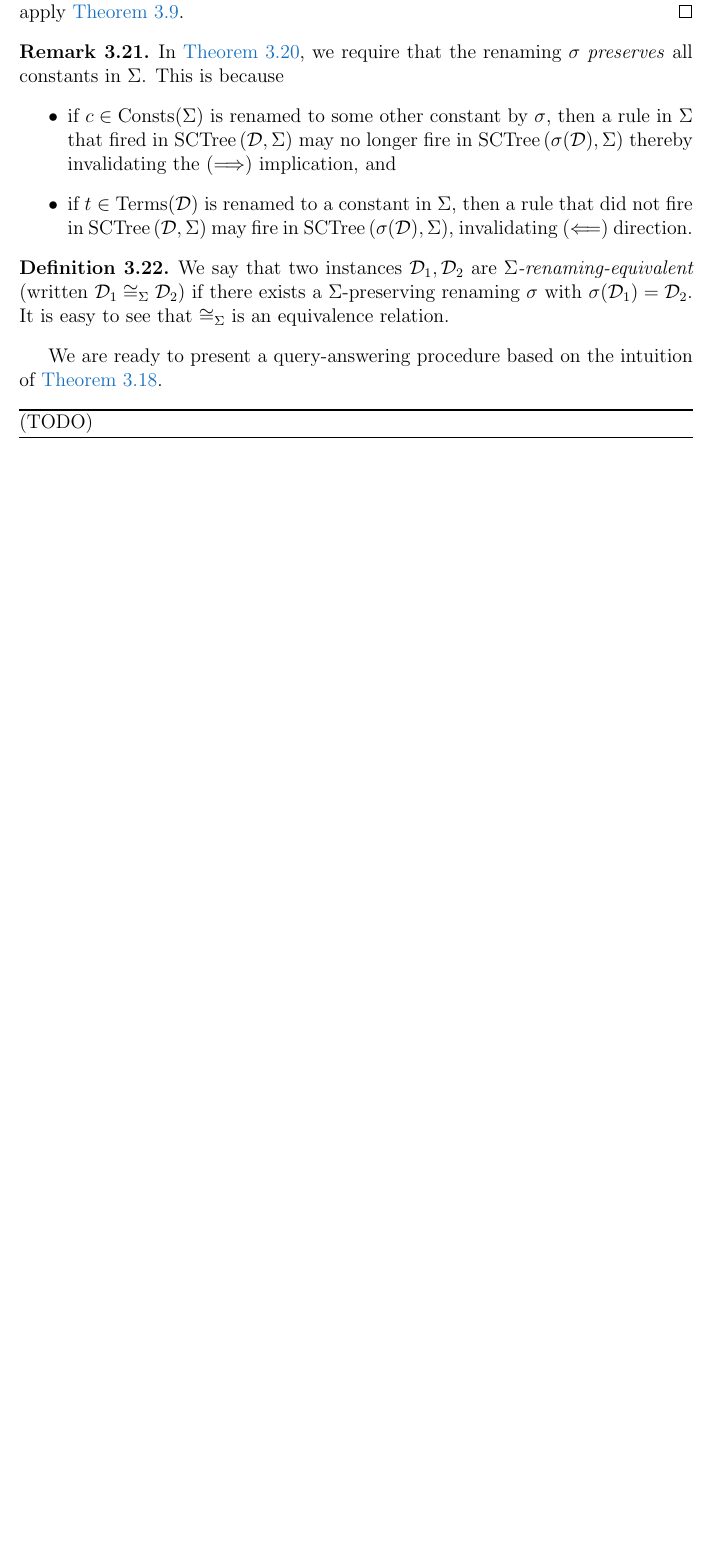
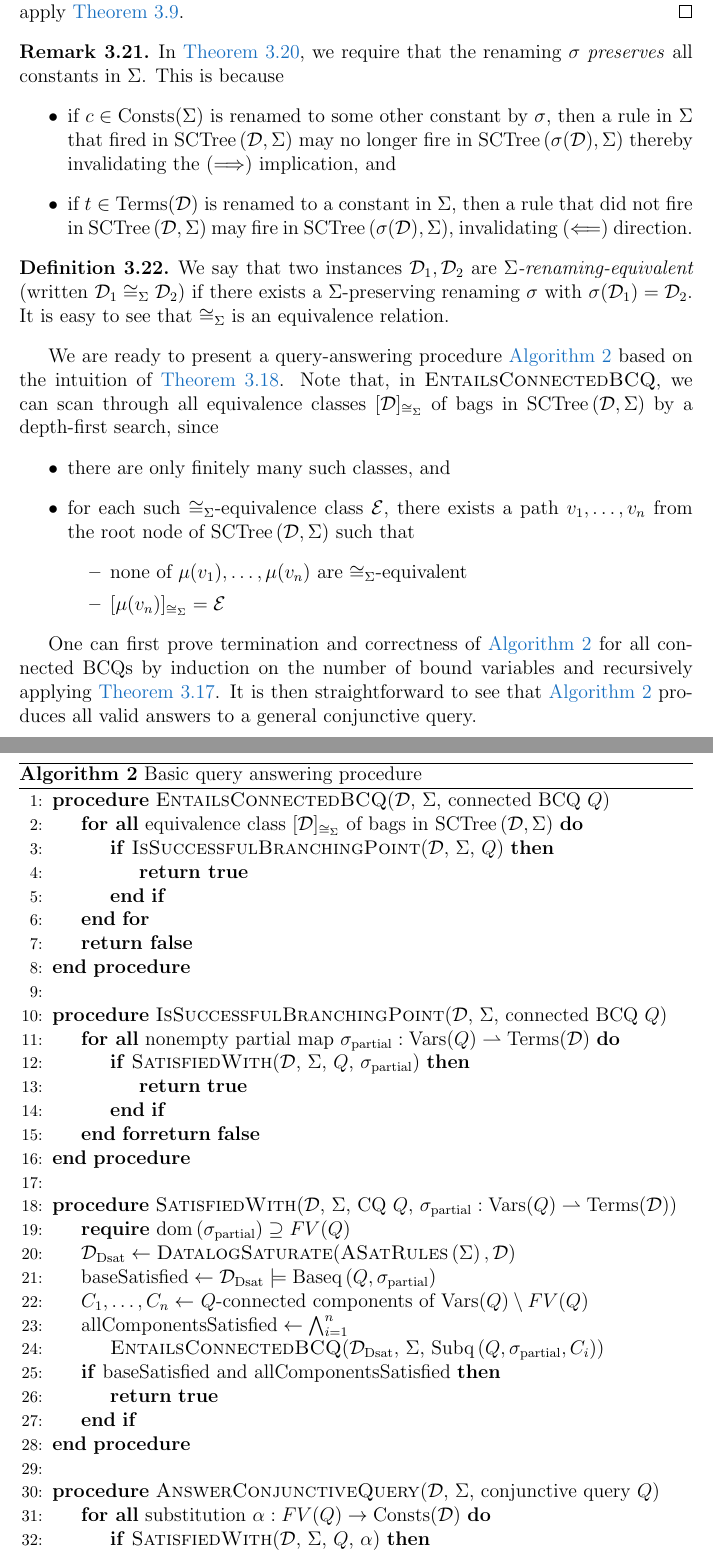
Before and after one commit to kory33/guarded-queries, a LaTeX document (report/report.tex): part of page 18 of 22 before the commit and two parts of pages 18 and 19 of 23 after it, the two joined at a grey line, cut so that both start at the same text, the shorter picture padded with empty space. Compiled offline with pdfLaTeX.

Commit message:
feat: finish writing Chapter 3

```diff
--- a/report/report.tex
+++ b/report/report.tex
@@ -27,6 +27,10 @@
   linkbordercolor=white,
 }
 
+% Tell Cref how to reference an algorithm
+\crefname{algorithm}{Algorithm}{Algorithms}
+\Crefname{algorithm}{Algorithm}{Algorithms}
+
 % settings for amsthm package
 % apply chapter-wise theorem numbering for theorems
 \theoremstyle{plain}
@@ -514,8 +517,53 @@ We capture this intuition with the following.
   We say that two instances $\mathcal{D}_1, \mathcal{D}_2$ are \emph{$\Sigma$-renaming-equivalent} (written $\mathcal{D}_1 \cong_\Sigma \mathcal{D}_2$) if there exists a $\Sigma$-preserving renaming $\sigma$ with $\sigma(\mathcal{D}_1) = \mathcal{D}_2$. It is easy to see that $\cong_\Sigma$ is an equivalence relation.
 \end{definition}
 
-We are ready to present a query-answering procedure based on the intuition of \Cref{remark-towards-query-answering-procedure}.
+We are ready to present a query-answering procedure \Cref{basic-query-answering-procedure} based on the intuition of \Cref{remark-towards-query-answering-procedure}. Note that, in $\textsc{EntailsConnectedBCQ}$, we can scan through all equivalence classes $[\mathcal{D}]_{\cong_\Sigma}$ of bags in $\SCTree{\mathcal{D}}{\Sigma}$ by a depth-first search, since
+\begin{itemize}
+  \item there are only finitely many such classes, and
+  \item for each such $\cong_\Sigma$-equivalence class $\mathcal{E}$, there exists a path $v_1, \ldots, v_n$ from the root node of $\SCTree{\mathcal{D}}{\Sigma}$ such that
+  \begin{itemize}
+    \item none of $\mu(v_1), \ldots, \mu(v_n)$ are $\cong_\Sigma$-equivalent
+    \item $[\mu(v_n)]_{\cong_\Sigma} = \mathcal{E}$
+  \end{itemize}
+\end{itemize}
+
+One can first prove termination and correctness of \Cref{basic-query-answering-procedure} for all connected BCQs by induction on the number of bound variables and recursively applying \Cref{recursive-connected-bcq-entailment}. It is then straightforward to see that \Cref{basic-query-answering-procedure} produces all valid answers to a general conjunctive query.
 
 \begin{algorithm}
+\caption{Basic query answering procedure}
 \label{basic-query-answering-procedure}
-  (TODO)
+\begin{algorithmic}[1]
+\Procedure{EntailsConnectedBCQ}{$\mathcal{D}$, $\Sigma$, connected BCQ $Q$}
+  \ForAll{equivalence class $[\mathcal{D}]_{\cong_\Sigma}$ of bags in $\SCTree{\mathcal{D}}{\Sigma}$}
+    \If{\textsc{IsSuccessfulBranchingPoint}($\mathcal{D}$, $\Sigma$, $Q$)}
+      \State \textbf{return true}
+    \EndIf
+  \EndFor
+  \State \textbf{return false}
+\EndProcedure
+\State
+\Procedure{IsSuccessfulBranchingPoint}{$\mathcal{D}$, $\Sigma$, connected BCQ $Q$}
+  \ForAll{nonempty partial map $\sigma_\mathrm{partial}: \Vars(Q) \rightharpoonup \Terms(\mathcal{D})$}
+    \If{\textsc{SatisfiedWith}($\mathcal{D}$, $\Sigma$, $Q$, $\sigma_\mathrm{partial}$)}
+      \State \Return{\textbf{true}}
+    \EndIf
+  \EndFor
+  \Return{\textbf{false}}
+\EndProcedure
+\State
+\Procedure{SatisfiedWith}{$\mathcal{D}$, $\Sigma$, CQ $Q$, $\sigma_\mathrm{partial}: \Vars(Q) \rightharpoonup \Terms(\mathcal{D})$}
+  \State \textbf{require} $\dom{\sigma_\mathrm{partial}} \supseteq FV(Q)$
+  \State $\mathcal{D}_\mathrm{Dsat} \gets \textsc{DatalogSaturate}(\ASatRules{\Sigma}, \mathcal{D})$
+  \State $\mathrm{baseSatisfied} \gets \mathcal{D}_\mathrm{Dsat} \models \Baseq{Q}{\sigma_\mathrm{partial}}$
+  \State $C_1, \ldots, C_n \gets$ $Q$-connected components of $\Vars(Q) \setminus FV(Q)$
+  \State $\mathrm{allComponentsSatisfied} \gets \bigwedge_{i = 1}^n$
+  \State \hskip1.5em \textsc{EntailsConnectedBCQ}($\mathcal{D}_\mathrm{Dsat}$, $\Sigma$, $\Subq{Q}{\sigma_\mathrm{partial}}{C_i}$)
+  \If{baseSatisfied and allComponentsSatisfied}
+    \State \Return{\textbf{true}}
+  \EndIf
+\EndProcedure
+\State
+\Procedure{AnswerConjunctiveQuery}{$\mathcal{D}$, $\Sigma$, conjunctive query $Q$}
+  \ForAll{substitution $\alpha: FV(Q) \rightarrow \Consts(\mathcal{D})$}
+    \If{\textsc{SatisfiedWith}($\mathcal{D}$, $\Sigma$, $Q$, $\alpha$)}
+      \State \textbf{output} $\alpha$ as an answer
```
Also changed, not shown: report/report.tex (5 more changed lines).
